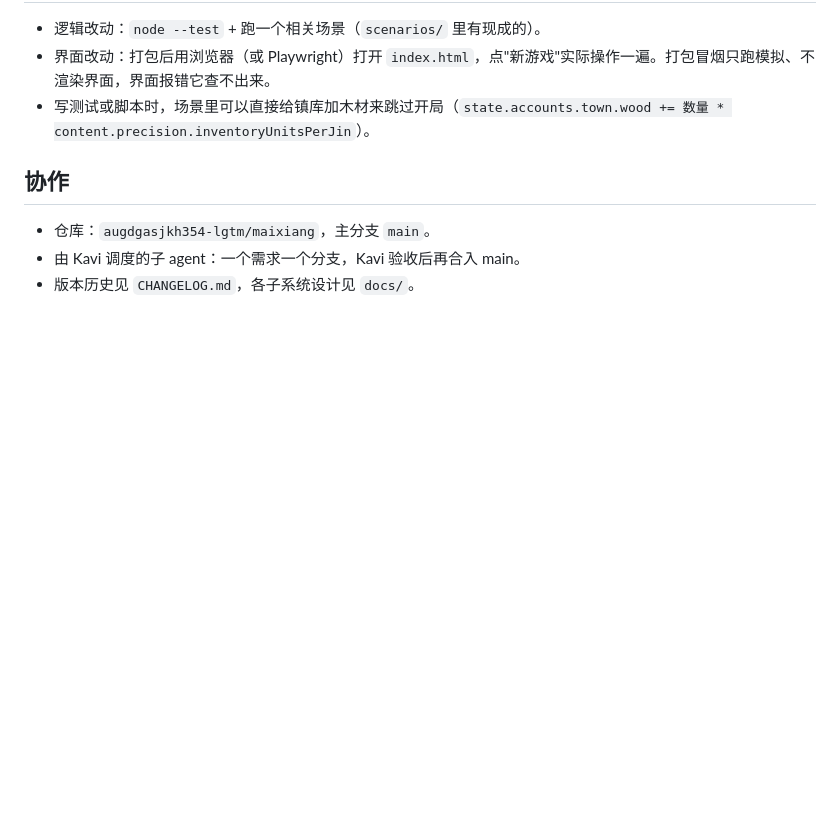
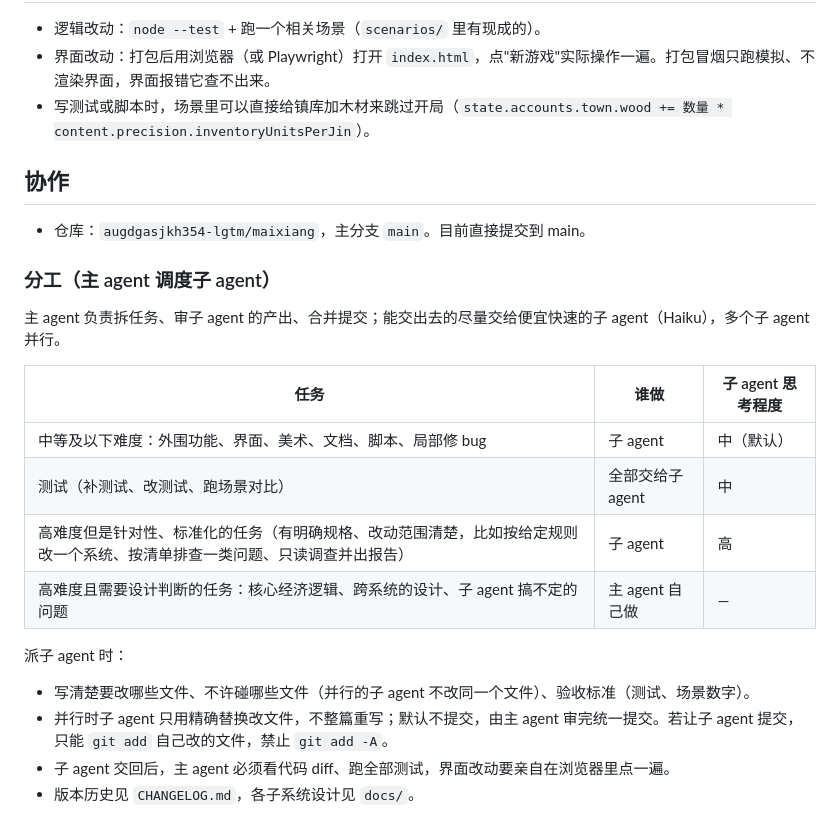
Before and after one commit to Augdgasjkh354-lang/maixiang, a Markdown page: AGENTS.md, the part around the change. Drawn GitHub-style; blank space fills up the shorter version.

Commit message:
AGENTS.md：主 agent 与子 agent 的分工规则
Co-Authored-By: Claude Opus 5.5 <noreply@anthropic.com>
Claude-Session: https://claude.ai/code/session_015UiYHkdpjpqURcR79uFxwo

```diff
--- a/AGENTS.md
+++ b/AGENTS.md
@@ -110,6 +110,21 @@ node scripts/simulate.mjs scenarios/<场景>.json      # 跑数值场景，输
 
 ## 协作
 
-- 仓库：`augdgasjkh354-lgtm/maixiang`，主分支 `main`。
-- 由 Kavi 调度的子 agent：一个需求一个分支，Kavi 验收后再合入 main。
+- 仓库：`augdgasjkh354-lgtm/maixiang`，主分支 `main`。目前直接提交到 main。
+
+### 分工（主 agent 调度子 agent）
+
+主 agent 负责拆任务、审子 agent 的产出、合并提交；能交出去的尽量交给便宜快速的子 agent（Haiku），多个子 agent 并行。
+
+| 任务 | 谁做 | 子 agent 思考程度 |
+|---|---|---|
+| 中等及以下难度：外围功能、界面、美术、文档、脚本、局部修 bug | 子 agent | 中（默认） |
+| 测试（补测试、改测试、跑场景对比） | 全部交给子 agent | 中 |
+| 高难度但是针对性、标准化的任务（有明确规格、改动范围清楚，比如按给定规则改一个系统、按清单排查一类问题、只读调查并出报告） | 子 agent | 高 |
+| 高难度且需要设计判断的任务：核心经济逻辑、跨系统的设计、子 agent 搞不定的问题 | 主 agent 自己做 | — |
+
+派子 agent 时：
+- 写清楚要改哪些文件、不许碰哪些文件（并行的子 agent 不改同一个文件）、验收标准（测试、场景数字）。
+- 并行时子 agent 只用精确替换改文件，不整篇重写；默认不提交，由主 agent 审完统一提交。若让子 agent 提交，只能 `git add` 自己改的文件，禁止 `git add -A`。
+- 子 agent 交回后，主 agent 必须看代码 diff、跑全部测试，界面改动要亲自在浏览器里点一遍。
 - 版本历史见 `CHANGELOG.md`，各子系统设计见 `docs/`。
```
